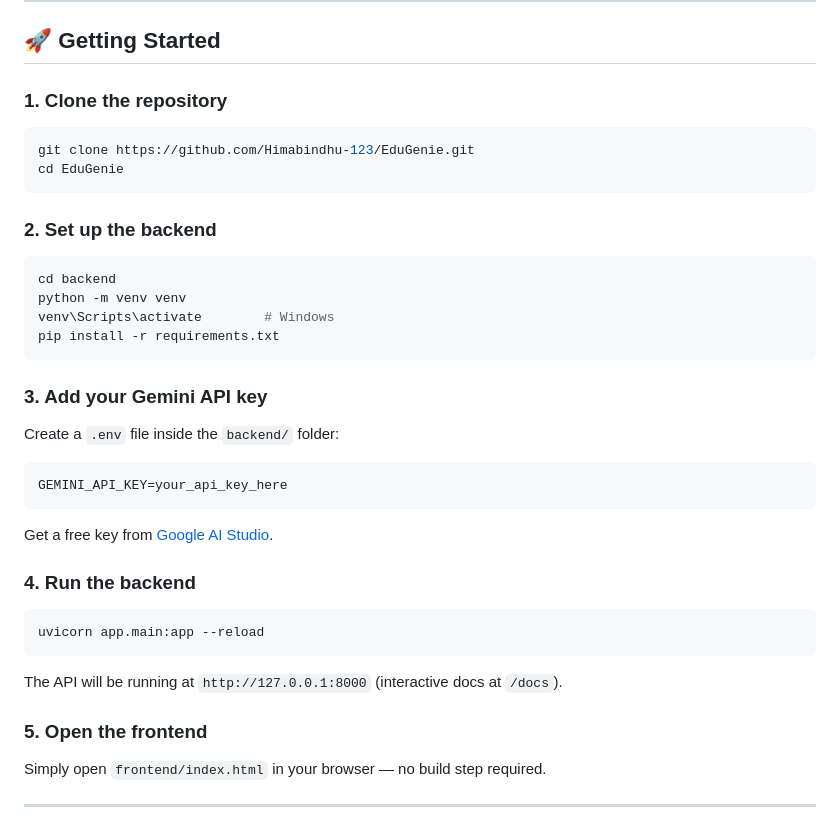
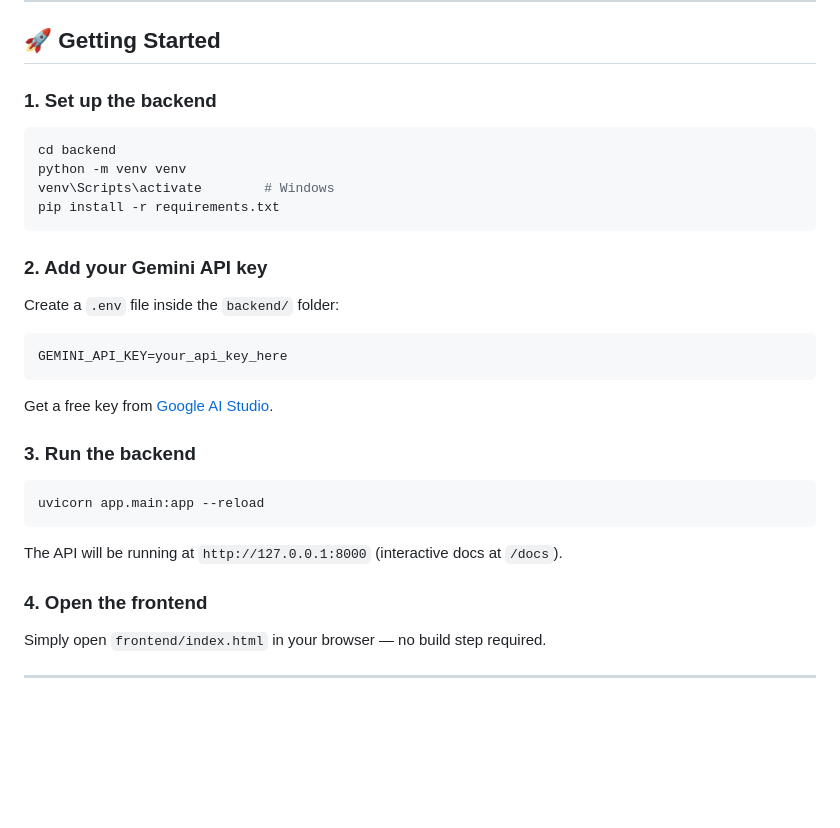
Before and after one commit to HarshaPriya-123/Edugenie, a Markdown page: README.md, the part around the change. GitHub-like rendering; blank space fills up the shorter version.

````diff
--- a/README.md
+++ b/README.md
@@ -64,13 +64,7 @@ EduGenie/
 
 ## 🚀 Getting Started
 
-### 1. Clone the repository
-```bash
-git clone https://github.com/Himabindhu-123/EduGenie.git
-cd EduGenie
-```
-
-### 2. Set up the backend
+### 1. Set up the backend
 ```bash
 cd backend
 python -m venv venv
@@ -78,20 +72,20 @@ venv\Scripts\activate        # Windows
 pip install -r requirements.txt
 ```
 
-### 3. Add your Gemini API key
+### 2. Add your Gemini API key
 Create a `.env` file inside the `backend/` folder:
 ```
 GEMINI_API_KEY=your_api_key_here
 ```
 Get a free key from [Google AI Studio](https://aistudio.google.com/apikey).
 
-### 4. Run the backend
+### 3. Run the backend
 ```bash
 uvicorn app.main:app --reload
 ```
 The API will be running at `http://127.0.0.1:8000` (interactive docs at `/docs`).
 
-### 5. Open the frontend
+### 4. Open the frontend
 Simply open `frontend/index.html` in your browser — no build step required.
 
 ---
````
